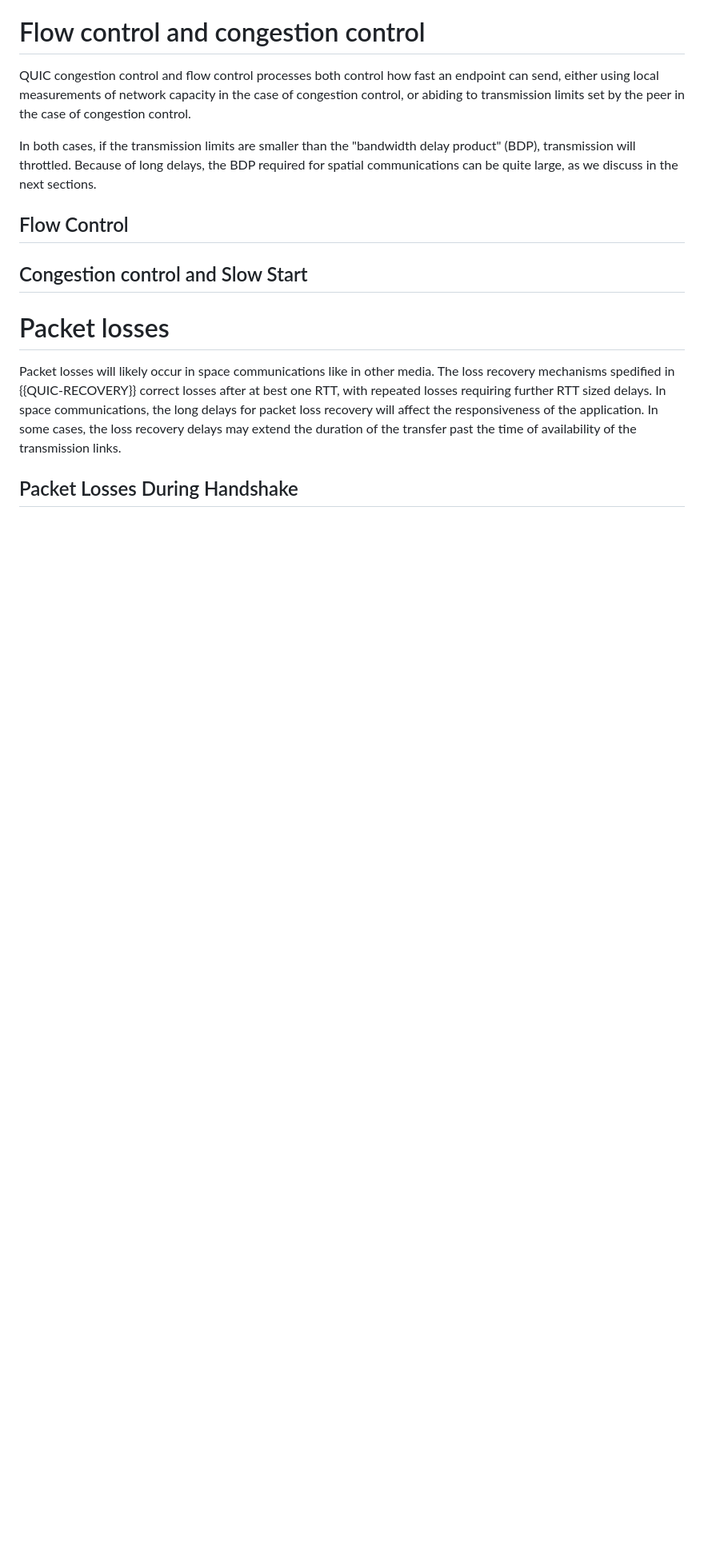
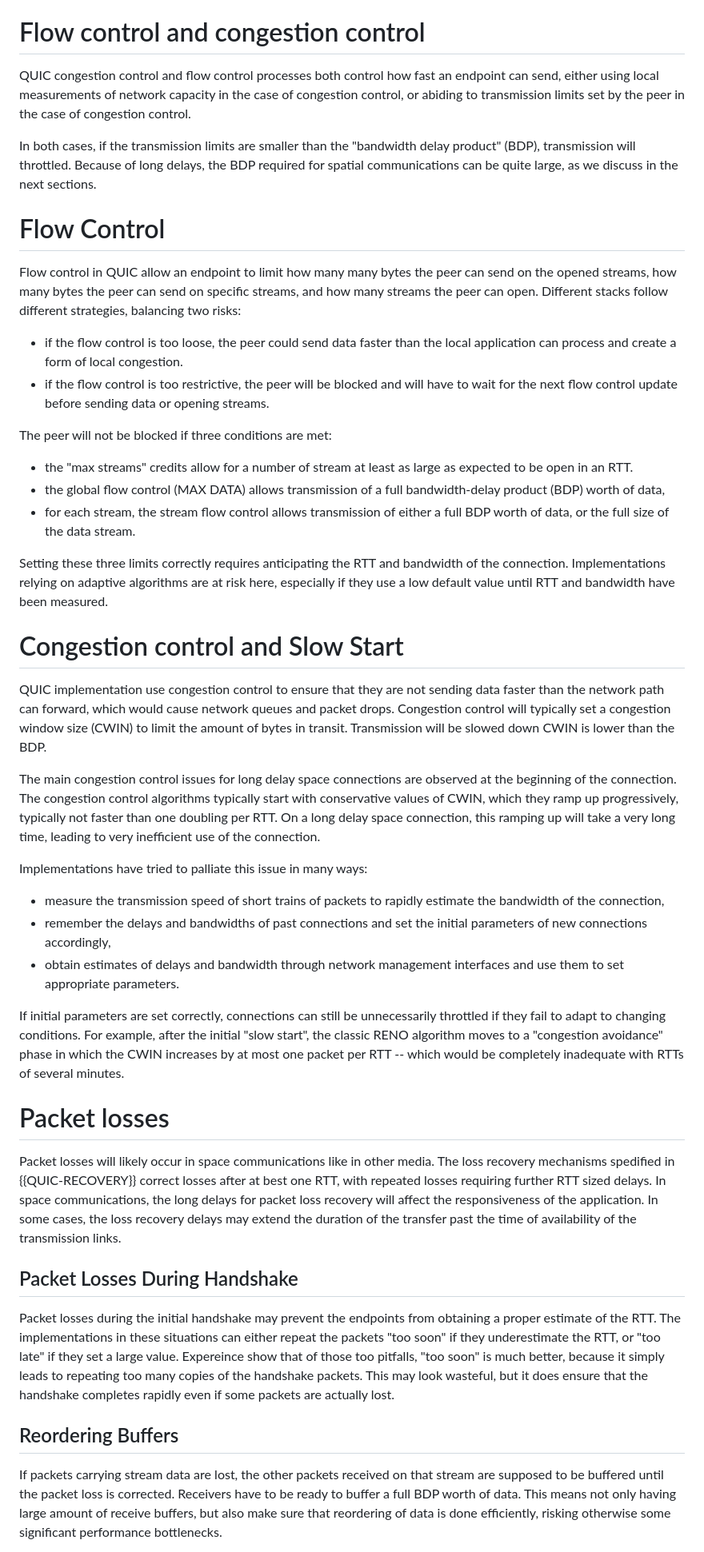
Before and after one commit to huitema/quic-in-space, a Markdown page: draft-huitema-quic-in-space.md, the part around one of its changes. Shown at 80% size. GitHub-like rendering; blank space fills up the shorter version.

Commit message:
Text on flow control, congestion control and packet losses.

```diff
--- a/draft-huitema-quic-in-space.md
+++ b/draft-huitema-quic-in-space.md
@@ -147,14 +147,67 @@ can send, either using local measurements of network capacity in the case of
 congestion control, or abiding to transmission limits set by the peer in the case
 of congestion control.
 
-In both cases, if the transmission limits are smaller than the "bandwidth delay product"
-(BDP),
+In both cases, if the transmission limits are smaller than
+the "bandwidth delay product" (BDP),
 transmission will throttled. Because of long delays, the BDP required for spatial
 communications can be quite large, as we discuss in the next sections.
 
-## Flow Control
+# Flow Control
 
-## Congestion control and Slow Start
+Flow control in QUIC allow an endpoint to limit how many many bytes the peer
+can send on the opened streams, how many bytes the peer can send on specific streams,
+and how many streams the peer can open. Different stacks follow different strategies,
+balancing two risks:
+
+* if the flow control is too loose, the peer could send data faster than
+the local application can process and create a form of local congestion.
+* if the flow control is too restrictive, the peer will be blocked and
+will have to wait for the next flow control update before sending data or
+opening streams.
+
+The peer will not be blocked if three conditions are met:
+
+* the "max streams" credits allow for a number of stream at least as large as
+expected to be open in an RTT.
+* the global flow control (MAX DATA) allows transmission of a full
+bandwidth-delay product (BDP) worth of data,
+* for each stream, the stream flow control allows transmission of either a full
+BDP worth of data, or the full size of the data stream.
+
+Setting these three limits correctly requires anticipating the RTT and bandwidth
+of the connection. Implementations relying on adaptive algorithms are at risk here,
+especially if they use a low default value until RTT and bandwidth have been
+measured.
+
+# Congestion control and Slow Start
+
+QUIC implementation use congestion control to ensure that they are not sending
+data faster than the network path can forward, which would cause network queues
+and packet drops. Congestion control will typically set a congestion window size
+(CWIN) to limit the amount of bytes in transit. Transmission will be slowed down
+CWIN is lower than the BDP.
+
+The main congestion control issues for long delay space connections are observed
+at the beginning of the connection. The congestion control algorithms typically
+start with conservative values of CWIN, which they ramp up progressively, typically
+not faster than one doubling per RTT. On a long delay space connection, this
+ramping up will take a very long time, leading to very inefficient use of the
+connection.
+
+Implementations have tried to palliate this issue in many ways:
+
+* measure the transmission speed of short trains of packets to rapidly estimate
+  the bandwidth of the connection,
+* remember the delays and bandwidths of past connections and set the initial
+  parameters of new connections accordingly,
+* obtain estimates of delays and bandwidth through network management interfaces
+  and use them to set appropriate parameters.
+
+If initial parameters are set correctly, connections can still be unnecessarily
+throttled if they fail to adapt to changing conditions. For example, after the
+initial "slow start", the classic RENO algorithm moves to a "congestion avoidance"
+phase in which the CWIN increases by at most one packet per RTT -- which would be
+completely inadequate with RTTs of several minutes.
 
 # Packet losses
 
@@ -167,3 +220,20 @@ extend the duration of the transfer past the time of availability of the
 transmission links.
 
 ## Packet Losses During Handshake
+
+Packet losses during the initial handshake may prevent the endpoints from obtaining
+a proper estimate of the RTT. The implementations in these situations can either
+repeat the packets "too soon" if they underestimate the RTT, or "too late" if they
+set a large value. Expereince show that of those too pitfalls, "too soon" is much
+better, because it simply leads to repeating too many copies of the handshake
+packets. This may look wasteful, but it does ensure that the handshake completes
+rapidly even if some packets are actually lost.
+
+## Reordering Buffers
+
+If packets carrying stream data are lost, the other packets received on that stream
+are supposed to be buffered until the packet loss is corrected. Receivers have to be
+ready to buffer a full BDP worth of data. This means not only having large amount of
+receive buffers, but also make sure that reordering of data is done efficiently,
+risking otherwise some significant performance bottlenecks.
+
```
Also changed, not shown: other parts of draft-huitema-quic-in-space.md (+4 -0 lines).
